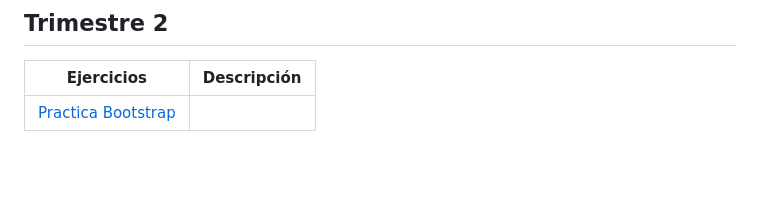
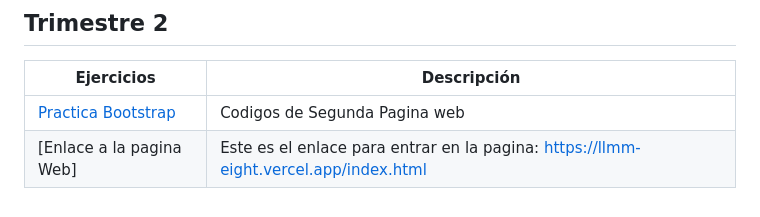
Before and after one commit to Alvarosh04/LLMM, a Markdown page: Readme.md, the part around the change. Drawn GitHub-style; blank space fills up the shorter version.

```diff
--- a/Readme.md
+++ b/Readme.md
@@ -37,4 +37,5 @@ Ejercicios | Descripción
 ## Trimestre 2
 Ejercicios | Descripción
 ---------|----------
-[Practica Bootstrap]() |
+[Practica Bootstrap](Practicabootstrap/index.html) | Codigos de Segunda Pagina web
+[Enlace a la pagina Web] | Este es el enlace para entrar en la pagina: https://llmm-eight.vercel.app/index.html
```
